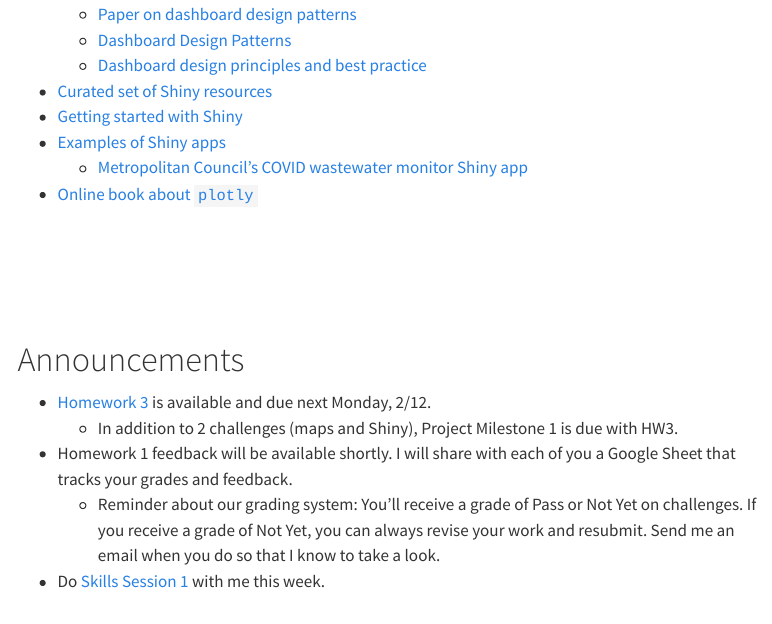
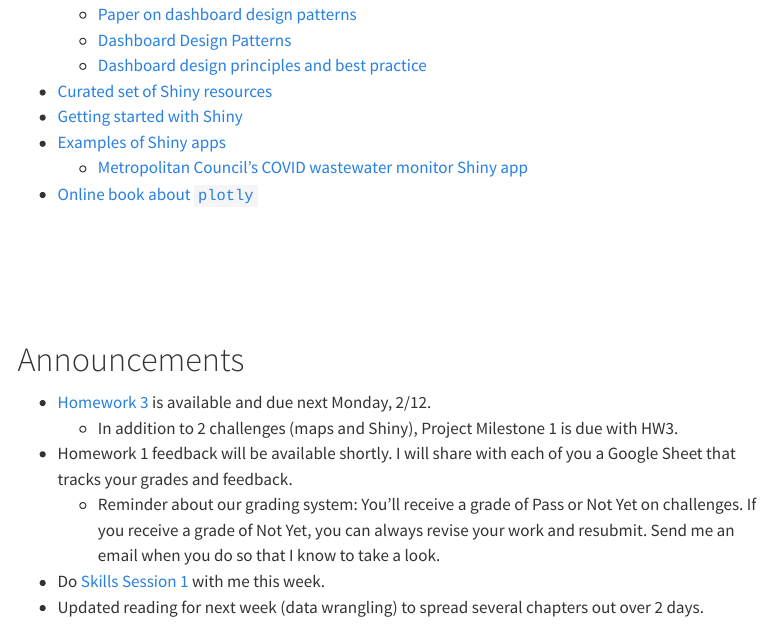
Before and after one commit to lmyint/212_spring_2024, a Quarto document (05-interactive-viz.qmd): the page in a window 1100 px wide, from 11210 px down. Rendered offline with R 4.5, knitr and Pandoc in place of Quarto, with nearby package versions; some code elsewhere in the file could not run offline; menus at the side of the page are left out; long lines of code are wrapped.

Commit message:
Add one more announcement to Shiny activity

```diff
--- a/05-interactive-viz.qmd
+++ b/05-interactive-viz.qmd
@@ -401,3 +401,4 @@
 - Homework 1 feedback will be available shortly. I will share with each of you a Google Sheet that tracks your grades and feedback.
     - Reminder about our grading system: You'll receive a grade of Pass or Not Yet on challenges. If you receive a grade of Not Yet, you can always revise your work and resubmit. Send me an email when you do so that I know to take a look.
 - Do [Skills Session 1](skills_session1.qmd) with me this week.
+- Updated reading for next week (data wrangling) to spread several chapters out over 2 days.
```
Also changed, not shown: 1 other file.
